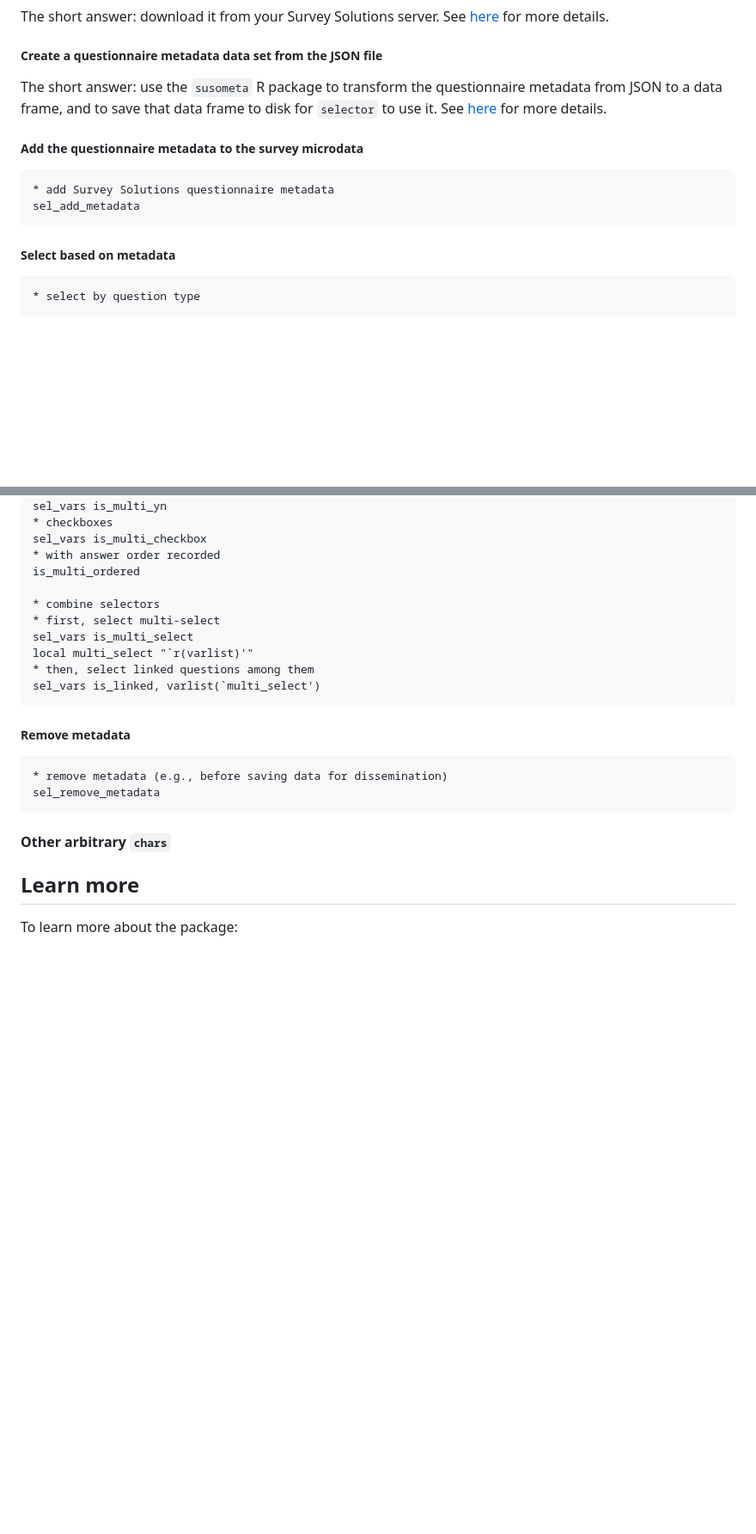
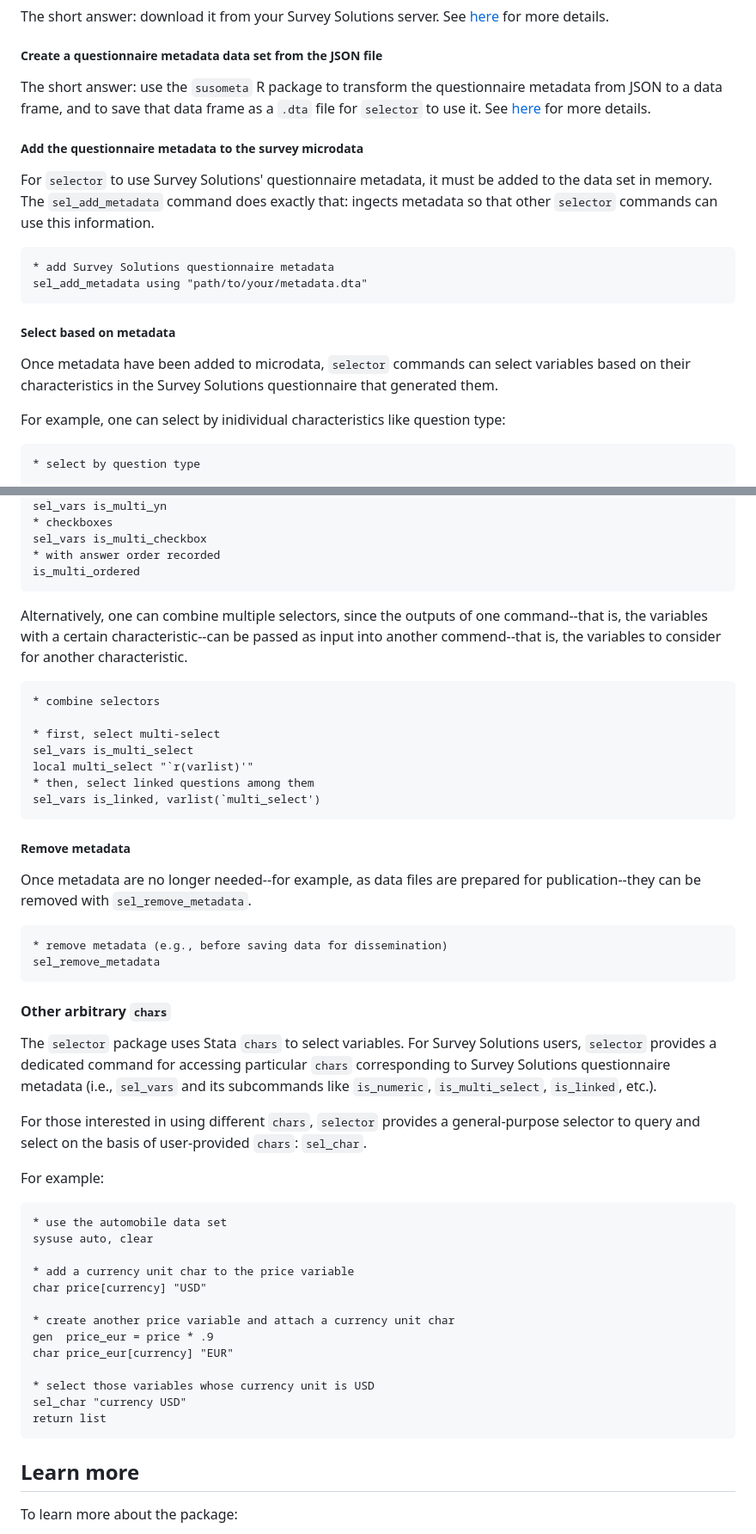
Before and after one commit to lsms-worldbank/selector, a Markdown page: README.md, 2 parts joined by grey strips. Shown: that part at 86% size. GitHub-like rendering; blank space fills up the shorter version.

Commit message:
Redraft the README

````diff
--- a/README.md
+++ b/README.md
@@ -135,16 +133,23 @@ The short answer: download it from your Survey Solutions server. See [here](http
 
 ##### Create a questionnaire metadata data set from the JSON file
 
-The short answer: use the `susometa` R package to transform the questionnaire metadata from JSON to a data frame, and to save that data frame to disk for `selector` to use it. See [here](https://lsms-worldbank.github/io/selector/articles/how-to-create-qnr-metadata-dta.md) for more details.
+The short answer: use the `susometa` R package to transform the questionnaire metadata from JSON to a data frame, and to save that data frame as a `.dta` file for `selector` to use it. See [here](https://lsms-worldbank.github/io/selector/articles/how-to-create-qnr-metadata-dta.md) for more details.
 
 ##### Add the questionnaire metadata to the survey microdata
 
+For `selector` to use Survey Solutions' questionnaire metadata, it must be added to the data set in memory.
+The `sel_add_metadata` command does exactly that: ingects metadata so that other `selector` commands can use this information.
+
 ```stata
 * add Survey Solutions questionnaire metadata
-sel_add_metadata
+sel_add_metadata using "path/to/your/metadata.dta"
 ```
 
 ##### Select based on metadata
+
+Once metadata have been added to microdata, `selector` commands can select variables based on their characteristics in the Survey Solutions questionnaire that generated them.
+
+For example, one can select by inidividual characteristics like question type:
 
 ```stata
 * select by question type
@@ -164,8 +169,13 @@ sel_vars is_multi_yn
 sel_vars is_multi_checkbox
 * with answer order recorded
 is_multi_ordered
+```
 
+Alternatively, one can combine multiple selectors, since the outputs of one command--that is, the variables with a certain characteristic--can be passed as input into another commend--that is, the variables to consider for another characteristic.
+
+```stata
 * combine selectors
+
 * first, select multi-select
 sel_vars is_multi_select
 local multi_select "`r(varlist)'"
@@ -175,12 +185,37 @@ sel_vars is_linked, varlist(`multi_select')
 
 ##### Remove metadata
 
+Once metadata are no longer needed--for example, as data files are prepared for publication--they can be removed with `sel_remove_metadata`.
+
 ```stata
 * remove metadata (e.g., before saving data for dissemination)
 sel_remove_metadata
 ```
 
 #### Other arbitrary `chars`
+
+The `selector` package uses Stata `chars` to select variables.
+For Survey Solutions users, `selector` provides a dedicated command for accessing particular `chars` corresponding to Survey Solutions questionnaire metadata (i.e., `sel_vars` and its subcommands like `is_numeric`, `is_multi_select`, `is_linked`, etc.).
+
+For those interested in using different `chars`, `selector` provides a general-purpose selector to query and select on the basis of user-provided `chars`: `sel_char`.
+
+For example:
+
+```stata
+* use the automobile data set
+sysuse auto, clear
+
+* add a currency unit char to the price variable
+char price[currency] "USD"
+
+* create another price variable and attach a currency unit char
+gen  price_eur = price * .9
+char price_eur[currency] "EUR"
+
+* select those variables whose currency unit is USD
+sel_char "currency USD"
+return list
+```
 
 ## Learn more
 
````
Also changed, not shown: other parts of README.md (+1 -3 lines).
